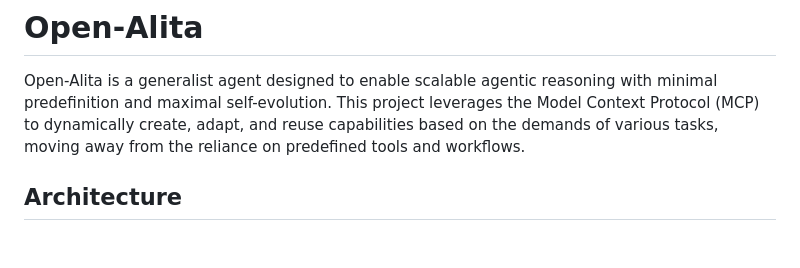
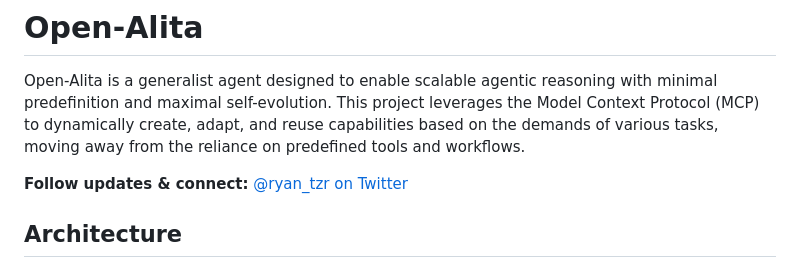
Before and after one commit to ryantzr1/OpenAlita, a Markdown page: README.md, the part around the change. Rendered like a GitHub page; blank space fills up the shorter version.

```diff
--- a/README.md
+++ b/README.md
@@ -1,6 +1,8 @@
 # Open-Alita
 
 Open-Alita is a generalist agent designed to enable scalable agentic reasoning with minimal predefinition and maximal self-evolution. This project leverages the Model Context Protocol (MCP) to dynamically create, adapt, and reuse capabilities based on the demands of various tasks, moving away from the reliance on predefined tools and workflows.
+
+**Follow updates & connect:** [@ryan_tzr on Twitter](https://x.com/ryan_tzr)
 
 ## Architecture
 
```
